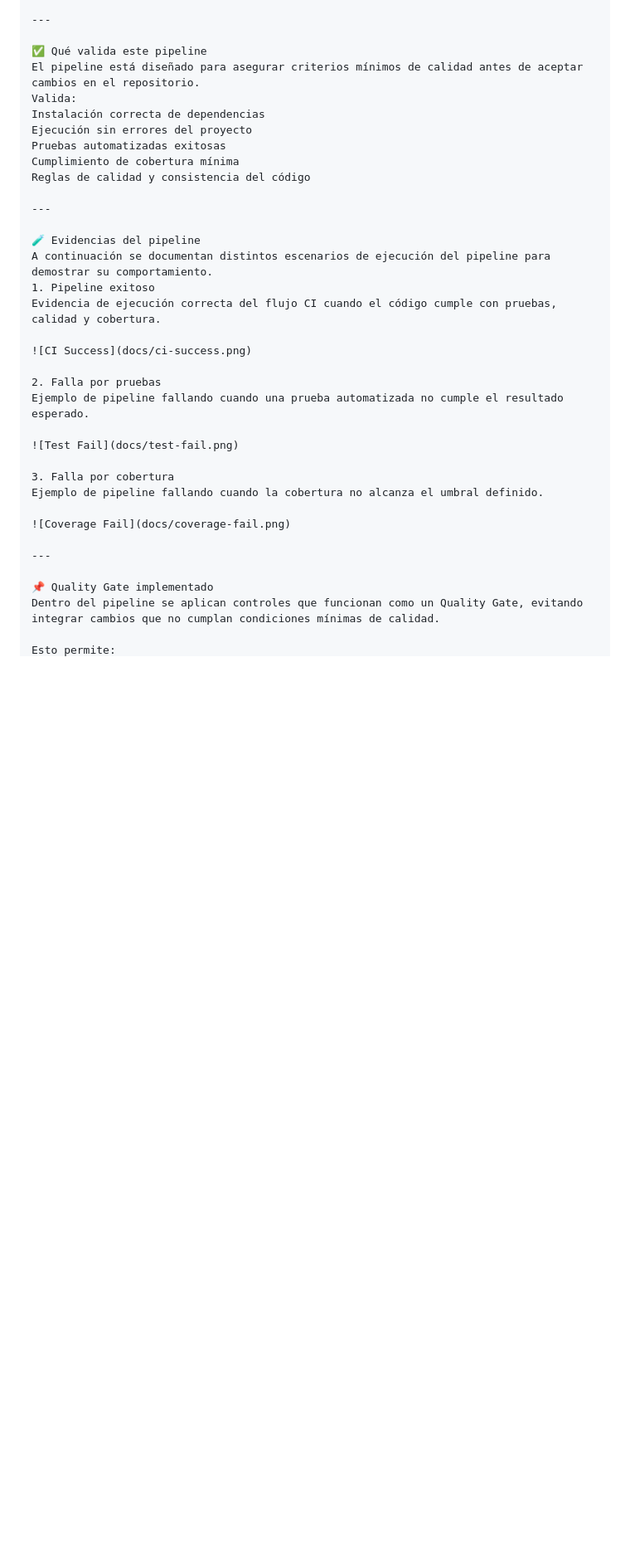
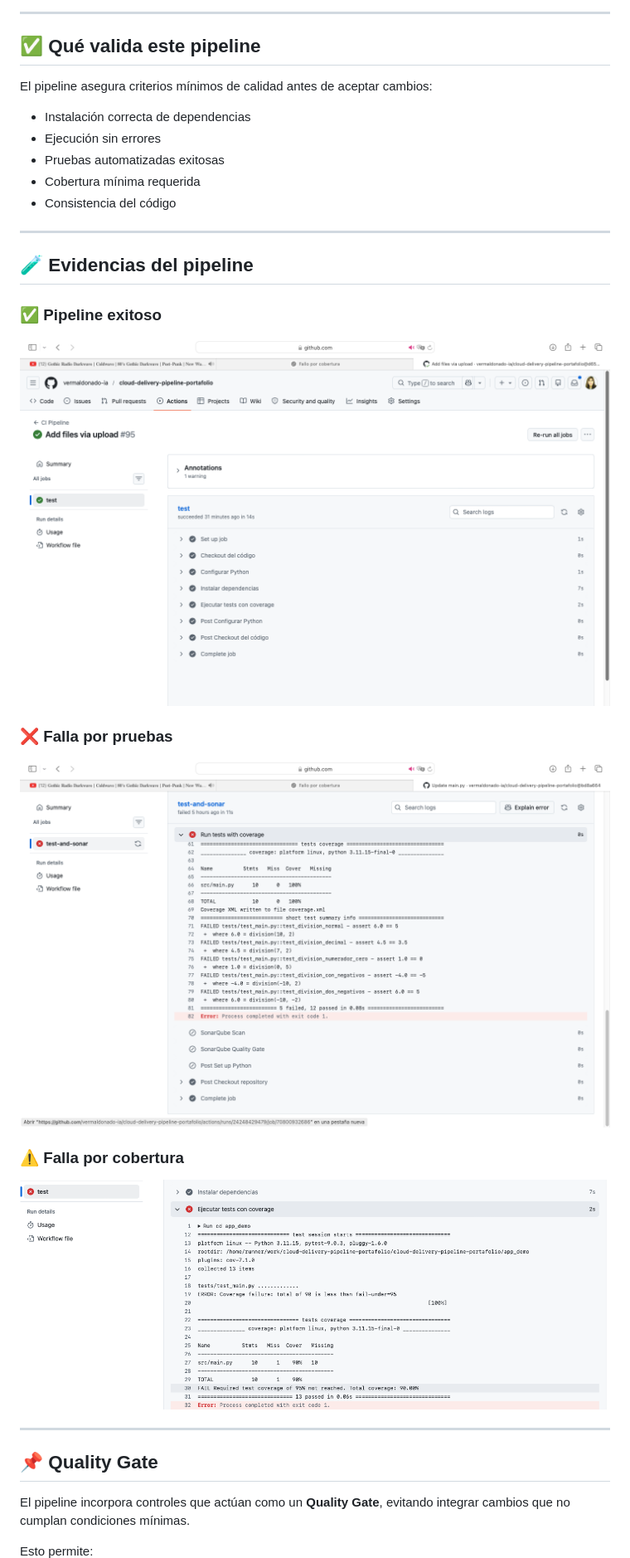
Before and after one commit to vermaldonado-ia/cloud-delivery-pipeline-portafolio, a Markdown page: README.md, the part around one of its changes. Shown at 83% size. GitHub-like rendering; blank space fills up the shorter version.

```diff
--- a/README.md
+++ b/README.md
@@ -99,37 +88,36 @@ cloud-delivery-pipeline-portafolio/
 
 ---
 
-✅ Qué valida este pipeline
-El pipeline está diseñado para asegurar criterios mínimos de calidad antes de aceptar cambios en el repositorio.
-Valida:
-Instalación correcta de dependencias
-Ejecución sin errores del proyecto
-Pruebas automatizadas exitosas
-Cumplimiento de cobertura mínima
-Reglas de calidad y consistencia del código
+## ✅ Qué valida este pipeline
+
+El pipeline asegura criterios mínimos de calidad antes de aceptar cambios:
+
+* Instalación correcta de dependencias
+* Ejecución sin errores
+* Pruebas automatizadas exitosas
+* Cobertura mínima requerida
+* Consistencia del código
 
 ---
 
-🧪 Evidencias del pipeline
-A continuación se documentan distintos escenarios de ejecución del pipeline para demostrar su comportamiento.
-1. Pipeline exitoso
-Evidencia de ejecución correcta del flujo CI cuando el código cumple con pruebas, calidad y cobertura.
+## 🧪 Evidencias del pipeline
+
+### ✅ Pipeline exitoso
 
 ![CI Success](docs/ci-success.png)
 
-2. Falla por pruebas
-Ejemplo de pipeline fallando cuando una prueba automatizada no cumple el resultado esperado.
+### ❌ Falla por pruebas
 
 ![Test Fail](docs/test-fail.png)
 
-3. Falla por cobertura
-Ejemplo de pipeline fallando cuando la cobertura no alcanza el umbral definido.
+### ⚠️ Falla por cobertura
 
 ![Coverage Fail](docs/coverage-fail.png)
 
 ---
 
-📌 Quality Gate implementado
-Dentro del pipeline se aplican controles que funcionan como un Quality Gate, evitando integrar cambios que no cumplan condiciones mínimas de calidad.
+## 📌 Quality Gate
+
+El pipeline incorpora controles que actúan como un **Quality Gate**, evitando integrar cambios que no cumplan condiciones mínimas.
 
 Esto permite:
```
Also changed, not shown: other parts of README.md (+70 -85 lines).
